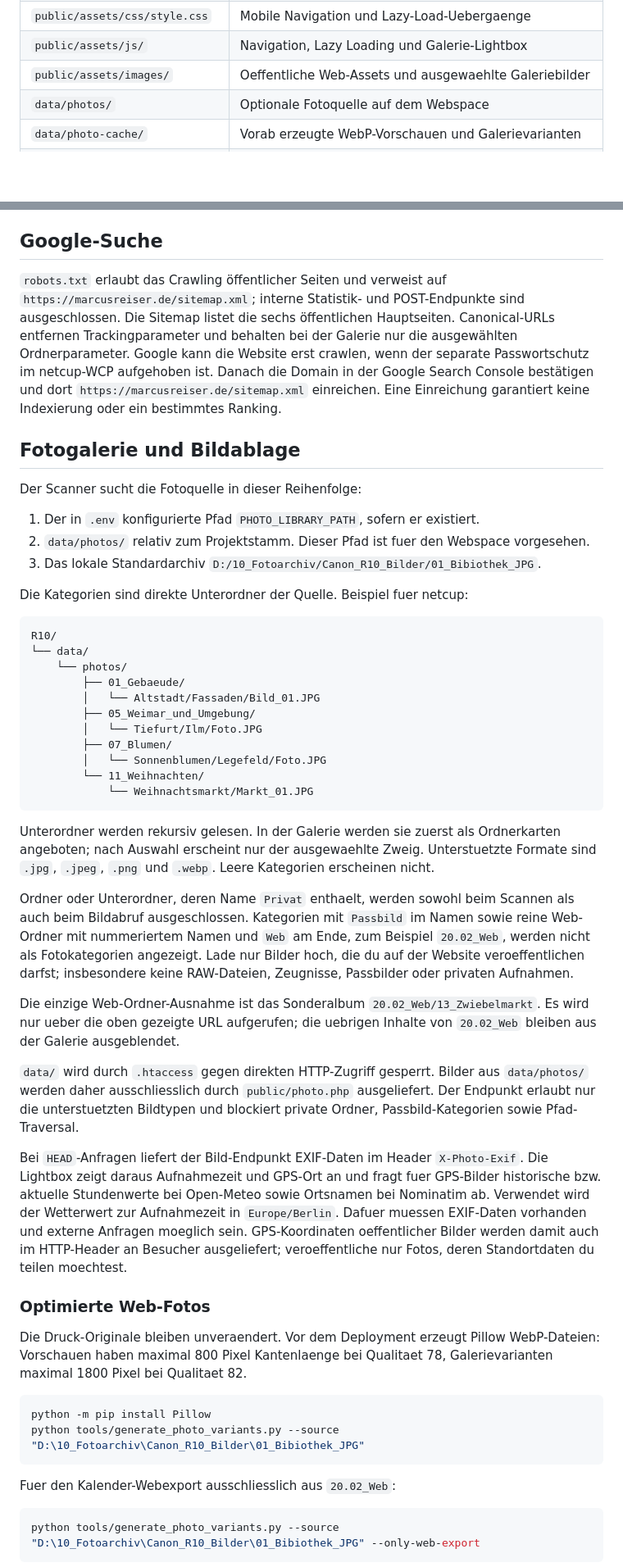
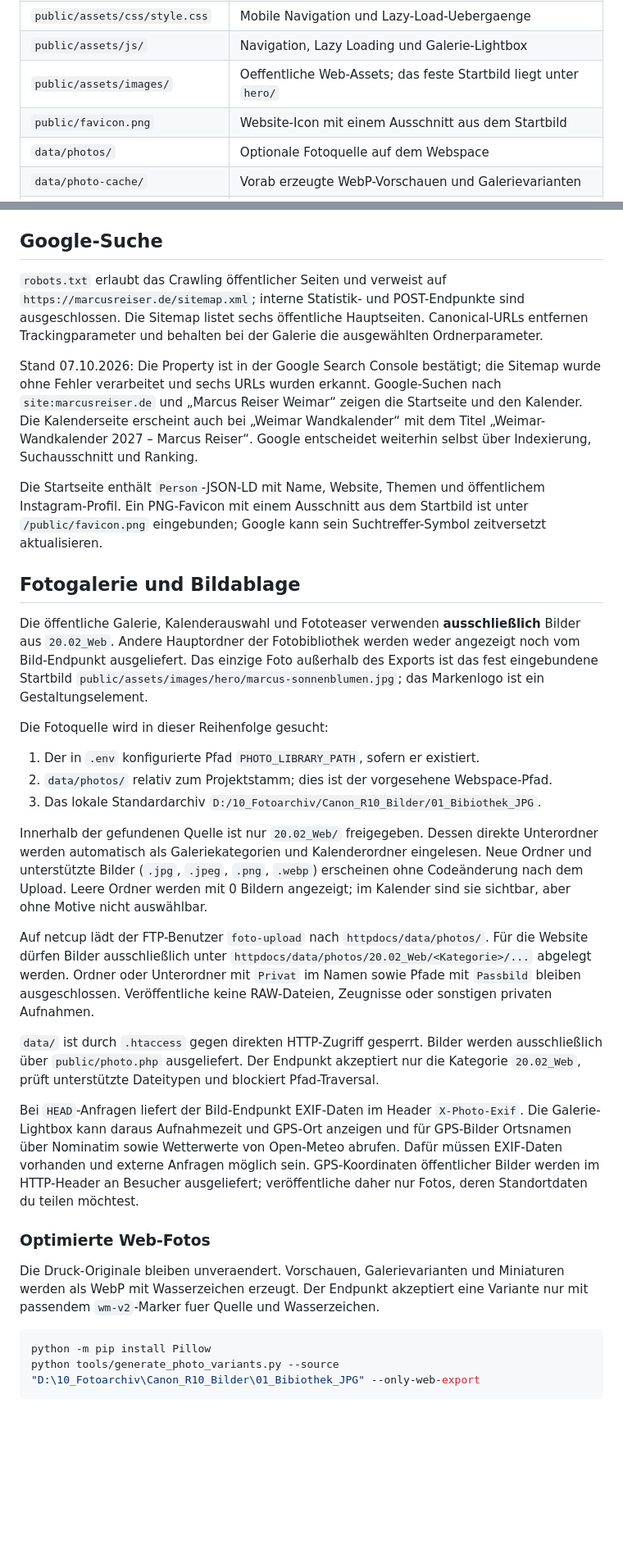
Before and after one commit to marcus39-web/homepage, a Markdown page: README.md, 2 parts joined by grey strips. Shown at 82% size. GitHub-like rendering; blank space fills up the shorter version.

Commit message:
Aktualisiere README auf Live- und Fotostand

````diff
--- a/README.md
+++ b/README.md
@@ -18,7 +18,8 @@ Die Anwendung ist eine klassische PHP-Website ohne Build-Schritt. `index.php` is
 | `public/css/style.css` | Basislayout, Hero und responsive Gestaltung |
 | `public/assets/css/style.css` | Mobile Navigation und Lazy-Load-Uebergaenge |
 | `public/assets/js/` | Navigation, Lazy Loading und Galerie-Lightbox |
-| `public/assets/images/` | Oeffentliche Web-Assets und ausgewaehlte Galeriebilder |
+| `public/assets/images/` | Oeffentliche Web-Assets; das feste Startbild liegt unter `hero/` |
+| `public/favicon.png` | Website-Icon mit einem Ausschnitt aus dem Startbild |
 | `data/photos/` | Optionale Fotoquelle auf dem Webspace |
 | `data/photo-cache/` | Vorab erzeugte WebP-Vorschauen und Galerievarianten |
 | `data/logs/`, `data/messages/` | Besuchsstatistik, Kontaktanfragen und Kalenderanfragen |
@@ -70,54 +70,36 @@ Im Kalender lassen sich Wochenenden, gesetzliche Feiertage 2027 des gewaehlten B
 
 ## Google-Suche
 
-`robots.txt` erlaubt das Crawling öffentlicher Seiten und verweist auf `https://marcusreiser.de/sitemap.xml`; interne Statistik- und POST-Endpunkte sind ausgeschlossen. Die Sitemap listet die sechs öffentlichen Hauptseiten. Canonical-URLs entfernen Trackingparameter und behalten bei der Galerie nur die ausgewählten Ordnerparameter. Google kann die Website erst crawlen, wenn der separate Passwortschutz im netcup-WCP aufgehoben ist. Danach die Domain in der Google Search Console bestätigen und dort `https://marcusreiser.de/sitemap.xml` einreichen. Eine Einreichung garantiert keine Indexierung oder ein bestimmtes Ranking.
+`robots.txt` erlaubt das Crawling öffentlicher Seiten und verweist auf `https://marcusreiser.de/sitemap.xml`; interne Statistik- und POST-Endpunkte sind ausgeschlossen. Die Sitemap listet sechs öffentliche Hauptseiten. Canonical-URLs entfernen Trackingparameter und behalten bei der Galerie die ausgewählten Ordnerparameter.
+
+Stand 07.10.2026: Die Property ist in der Google Search Console bestätigt; die Sitemap wurde ohne Fehler verarbeitet und sechs URLs wurden erkannt. Google-Suchen nach `site:marcusreiser.de` und „Marcus Reiser Weimar“ zeigen die Startseite und den Kalender. Die Kalenderseite erscheint auch bei „Weimar Wandkalender“ mit dem Titel „Weimar-Wandkalender 2027 – Marcus Reiser“. Google entscheidet weiterhin selbst über Indexierung, Suchausschnitt und Ranking.
+
+Die Startseite enthält `Person`-JSON-LD mit Name, Website, Themen und öffentlichem Instagram-Profil. Ein PNG-Favicon mit einem Ausschnitt aus dem Startbild ist unter `/public/favicon.png` eingebunden; Google kann sein Suchtreffer-Symbol zeitversetzt aktualisieren.
 
 ## Fotogalerie und Bildablage
 
-Der Scanner sucht die Fotoquelle in dieser Reihenfolge:
+Die öffentliche Galerie, Kalenderauswahl und Fototeaser verwenden **ausschließlich** Bilder aus `20.02_Web`. Andere Hauptordner der Fotobibliothek werden weder angezeigt noch vom Bild-Endpunkt ausgeliefert. Das einzige Foto außerhalb des Exports ist das fest eingebundene Startbild `public/assets/images/hero/marcus-sonnenblumen.jpg`; das Markenlogo ist ein Gestaltungselement.
+
+Die Fotoquelle wird in dieser Reihenfolge gesucht:
 
 1. Der in `.env` konfigurierte Pfad `PHOTO_LIBRARY_PATH`, sofern er existiert.
-2. `data/photos/` relativ zum Projektstamm. Dieser Pfad ist fuer den Webspace vorgesehen.
+2. `data/photos/` relativ zum Projektstamm; dies ist der vorgesehene Webspace-Pfad.
 3. Das lokale Standardarchiv `D:/10_Fotoarchiv/Canon_R10_Bilder/01_Bibiothek_JPG`.
 
-Die Kategorien sind direkte Unterordner der Quelle. Beispiel fuer netcup:
+Innerhalb der gefundenen Quelle ist nur `20.02_Web/` freigegeben. Dessen direkte Unterordner werden automatisch als Galeriekategorien und Kalenderordner eingelesen. Neue Ordner und unterstützte Bilder (`.jpg`, `.jpeg`, `.png`, `.webp`) erscheinen ohne Codeänderung nach dem Upload. Leere Ordner werden mit 0 Bildern angezeigt; im Kalender sind sie sichtbar, aber ohne Motive nicht auswählbar.
 
-```text
-R10/
-└── data/
-    └── photos/
-        ├── 01_Gebaeude/
-        │   └── Altstadt/Fassaden/Bild_01.JPG
-        ├── 05_Weimar_und_Umgebung/
-        │   └── Tiefurt/Ilm/Foto.JPG
-        ├── 07_Blumen/
-        │   └── Sonnenblumen/Legefeld/Foto.JPG
-        └── 11_Weihnachten/
-            └── Weihnachtsmarkt/Markt_01.JPG
-```
+Auf netcup lädt der FTP-Benutzer `foto-upload` nach `httpdocs/data/photos/`. Für die Website dürfen Bilder ausschließlich unter `httpdocs/data/photos/20.02_Web/<Kategorie>/...` abgelegt werden. Ordner oder Unterordner mit `Privat` im Namen sowie Pfade mit `Passbild` bleiben ausgeschlossen. Veröffentliche keine RAW-Dateien, Zeugnisse oder sonstigen privaten Aufnahmen.
 
-Unterordner werden rekursiv gelesen. In der Galerie werden sie zuerst als Ordnerkarten angeboten; nach Auswahl erscheint nur der ausgewaehlte Zweig. Unterstuetzte Formate sind `.jpg`, `.jpeg`, `.png` und `.webp`. Leere Kategorien erscheinen nicht.
+`data/` ist durch `.htaccess` gegen direkten HTTP-Zugriff gesperrt. Bilder werden ausschließlich über `public/photo.php` ausgeliefert. Der Endpunkt akzeptiert nur die Kategorie `20.02_Web`, prüft unterstützte Dateitypen und blockiert Pfad-Traversal.
 
-Ordner oder Unterordner, deren Name `Privat` enthaelt, werden sowohl beim Scannen als auch beim Bildabruf ausgeschlossen. Kategorien mit `Passbild` im Namen sowie reine Web-Ordner mit nummeriertem Namen und `Web` am Ende, zum Beispiel `20.02_Web`, werden nicht als Fotokategorien angezeigt. Lade nur Bilder hoch, die du auf der Website veroeffentlichen darfst; insbesondere keine RAW-Dateien, Zeugnisse, Passbilder oder privaten Aufnahmen.
-
-Die einzige Web-Ordner-Ausnahme ist das Sonderalbum `20.02_Web/13_Zwiebelmarkt`. Es wird nur ueber die oben gezeigte URL aufgerufen; die uebrigen Inhalte von `20.02_Web` bleiben aus der Galerie ausgeblendet.
-
-`data/` wird durch `.htaccess` gegen direkten HTTP-Zugriff gesperrt. Bilder aus `data/photos/` werden daher ausschliesslich durch `public/photo.php` ausgeliefert. Der Endpunkt erlaubt nur die unterstuetzten Bildtypen und blockiert private Ordner, Passbild-Kategorien sowie Pfad-Traversal.
-
-Bei `HEAD`-Anfragen liefert der Bild-Endpunkt EXIF-Daten im Header `X-Photo-Exif`. Die Lightbox zeigt daraus Aufnahmezeit und GPS-Ort an und fragt fuer GPS-Bilder historische bzw. aktuelle Stundenwerte bei Open-Meteo sowie Ortsnamen bei Nominatim ab. Verwendet wird der Wetterwert zur Aufnahmezeit in `Europe/Berlin`. Dafuer muessen EXIF-Daten vorhanden und externe Anfragen moeglich sein. GPS-Koordinaten oeffentlicher Bilder werden damit auch im HTTP-Header an Besucher ausgeliefert; veroeffentliche nur Fotos, deren Standortdaten du teilen moechtest.
+Bei `HEAD`-Anfragen liefert der Bild-Endpunkt EXIF-Daten im Header `X-Photo-Exif`. Die Galerie-Lightbox kann daraus Aufnahmezeit und GPS-Ort anzeigen und für GPS-Bilder Ortsnamen über Nominatim sowie Wetterwerte von Open-Meteo abrufen. Dafür müssen EXIF-Daten vorhanden und externe Anfragen möglich sein. GPS-Koordinaten öffentlicher Bilder werden im HTTP-Header an Besucher ausgeliefert; veröffentliche daher nur Fotos, deren Standortdaten du teilen möchtest.
 
 ### Optimierte Web-Fotos
 
-Die Druck-Originale bleiben unveraendert. Vor dem Deployment erzeugt Pillow WebP-Dateien: Vorschauen haben maximal 800 Pixel Kantenlaenge bei Qualitaet 78, Galerievarianten maximal 1800 Pixel bei Qualitaet 82.
+Die Druck-Originale bleiben unveraendert. Vorschauen, Galerievarianten und Miniaturen werden als WebP mit Wasserzeichen erzeugt. Der Endpunkt akzeptiert eine Variante nur mit passendem `wm-v2`-Marker fuer Quelle und Wasserzeichen.
 
 ```powershell
 python -m pip install Pillow
-python tools/generate_photo_variants.py --source "D:\10_Fotoarchiv\Canon_R10_Bilder\01_Bibiothek_JPG"
-```
-
-Fuer den Kalender-Webexport ausschliesslich aus `20.02_Web`:
-
-```powershell
 python tools/generate_photo_variants.py --source "D:\10_Fotoarchiv\Canon_R10_Bilder\01_Bibiothek_JPG" --only-web-export
 ```
 
````
Also changed, not shown: other parts of README.md (+13 -18 lines).
